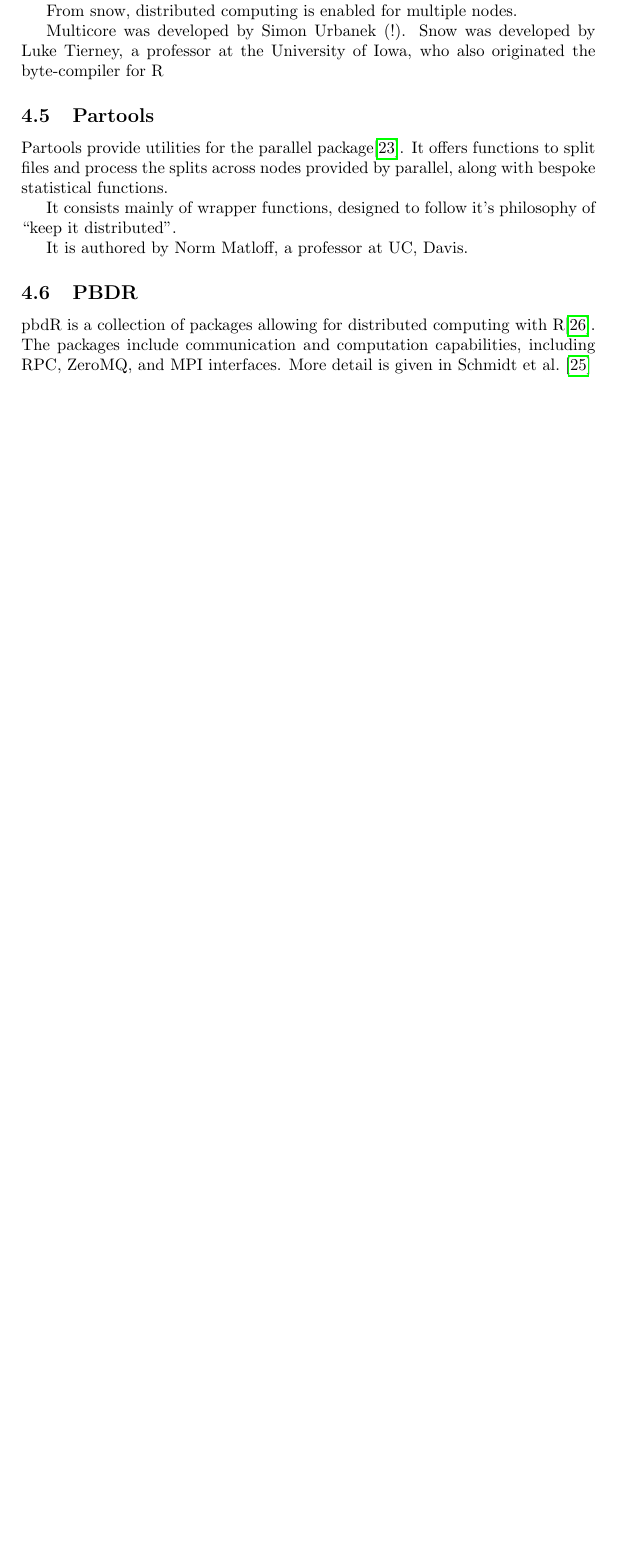
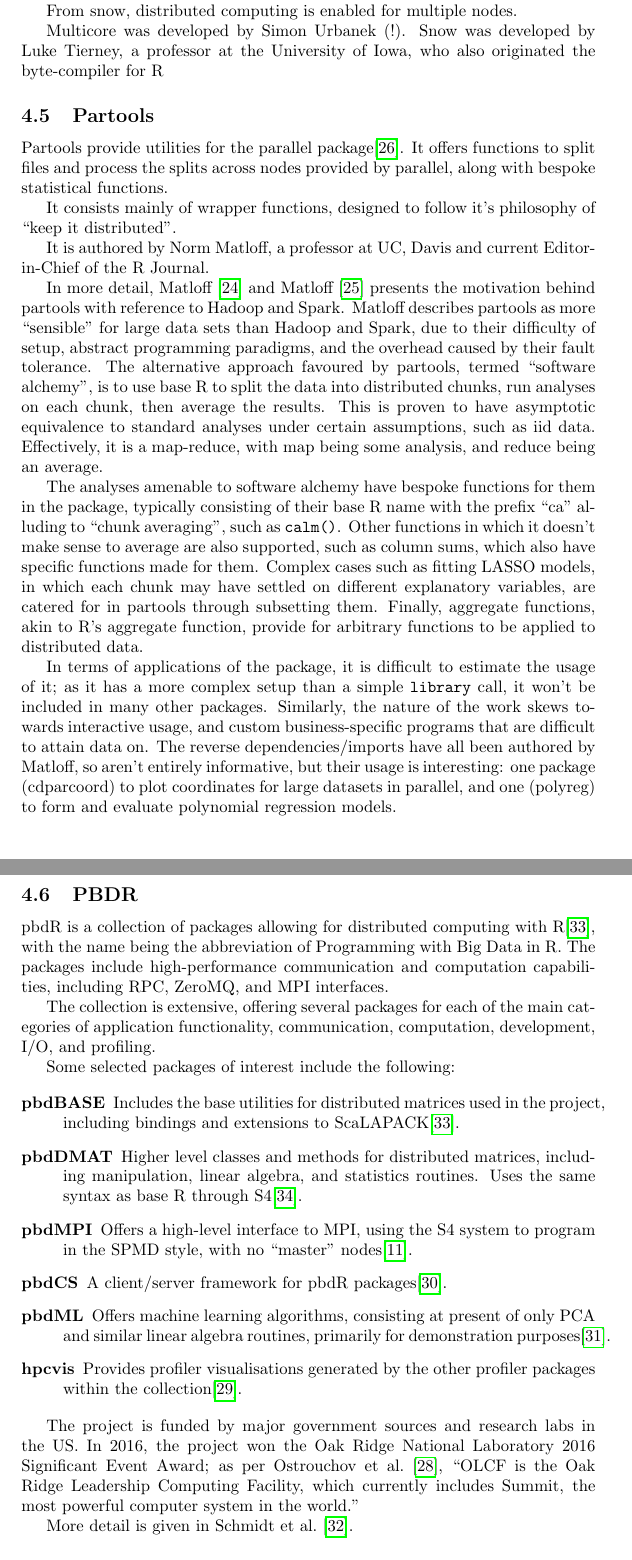
Before and after one commit to jcai849/phd, a LaTeX document (distributed-systems-overview.tex): part of page 5 of 9 before the commit and two parts of pages 5 and 6 of 11 after it, the two joined at a grey line, cut so that both start at the same text, the shorter picture padded with empty space. Compiled offline with pdfLaTeX.

Commit message:
More detail on selected packages

```diff
--- a/distributed-systems-overview.tex
+++ b/distributed-systems-overview.tex
@@ -248,16 +248,85 @@
 It consists mainly of wrapper functions, designed to follow it's
 philosophy of ``keep it distributed''.
 
-It is authored by Norm Matloff, a professor at UC, Davis.
+It is authored by Norm Matloff, a professor at UC, Davis and current
+Editor-in-Chief of the R Journal.
+
+In more detail, \textcite{matloff15} and \textcite{matloff17} presents
+the motivation behind partools with reference to Hadoop and Spark.
+Matloff describes partools as more ``sensible'' for large data sets
+than Hadoop and Spark, due to their difficulty of setup, abstract
+programming paradigms, and the overhead caused by their fault
+tolerance. The alternative approach favoured by partools, termed
+``software alchemy'', is to use base R to split the data into
+distributed chunks, run analyses on each chunk, then average the
+results. This is proven to have asymptotic equivalence to standard
+analyses under certain assumptions, such as iid data. Effectively, it
+is a map-reduce, with map being some analysis, and reduce being an
+average.
+
+The analyses amenable to software alchemy have bespoke functions for
+them in the package, typically consisting of their base R name with
+the prefix ``ca'' alluding to ``chunk averaging'', such as
+\texttt{calm()}. Other functions in which it doesn't make sense to
+average are also supported, such as column sums, which also have
+specific functions made for them. Complex cases such as fitting LASSO
+models, in which each chunk may have settled on different explanatory
+variables, are catered for in partools through subsetting them.
+Finally, aggregate functions, akin to R's aggregate function, provide
+for arbitrary functions to be applied to distributed data.
+
+In terms of applications of the package, it is difficult to estimate
+the usage of it; as it has a more complex setup than a simple
+\texttt{library} call, it won't be included in many other packages.
+Similarly, the nature of the work skews towards interactive usage, and
+custom business-specific programs that are difficult to attain data
+on. The reverse dependencies/imports have all been authored by
+Matloff, so aren't entirely informative, but their usage is
+interesting: one package (cdparcoord) to plot coordinates for large
+datasets in parallel, and one (polyreg) to form and evaluate
+polynomial regression models.
 
 \subsection{PBDR}
 \label{sec:pbdr}
 
 
 pbdR is a collection of packages allowing for distributed computing
-with R\cite{pbdBASEpackage}. The packages include communication and
-computation capabilities, including RPC, ZeroMQ, and MPI interfaces.
-More detail is given in \textcite{pbdBASEvignette}
+with R\cite{pbdBASEpackage}, with the name being the abbreviation of
+Programming with Big Data in R. The packages include high-performance
+communication and computation capabilities, including RPC, ZeroMQ, and
+MPI interfaces.
+
+The collection is extensive, offering several packages for each of the
+main categories of application functionality, communication,
+computation, development, I/O, and profiling.
+
+Some selected packages of interest include the following:
+
+\begin{description}
+\item[pbdBASE] Includes the base utilities for distributed matrices
+  used in the project, including bindings and extensions to ScaLAPACK\cite{pbdBASEpackage}.
+\item[pbdDMAT] Higher level classes and methods for distributed
+  matrices, including manipulation, linear algebra, and statistics
+  routines. Uses the same syntax as base R through S4\cite{pbdDMATpackage}.
+\item[pbdMPI] Offers a high-level interface to MPI, using the S4
+  system to program in the SPMD style, with no ``master'' nodes\cite{Chen2012pbdMPIpackage}.
+\item[pbdCS] A client/server framework for pbdR packages\cite{Schmidt2015pbdCSpackage}.
+\item[pbdML] Offers machine learning algorithms, consisting at present
+  of only PCA and similar linear algebra routines, primarily for
+  demonstration purposes\cite{schmidt20}.
+\item[hpcvis] Provides profiler visualisations generated by the other
+  profiler packages within the collection\cite{hpcvis}.
+\end{description}
+
+The project is funded by major government sources and research labs in
+the US. In 2016, the project won the Oak Ridge National Laboratory
+2016 Significant Event Award; as per \textcite{pbdR2012},
+\enquote{OLCF is the Oak Ridge Leadership Computing Facility, which
+  currently includes Summit, the most powerful computer system in the
+  world.}
+
+More detail is given in \textcite{pbdBASEvignette}.
+
 
 \subsection{RHadoop}
 \label{sec:rhadoop}
```
